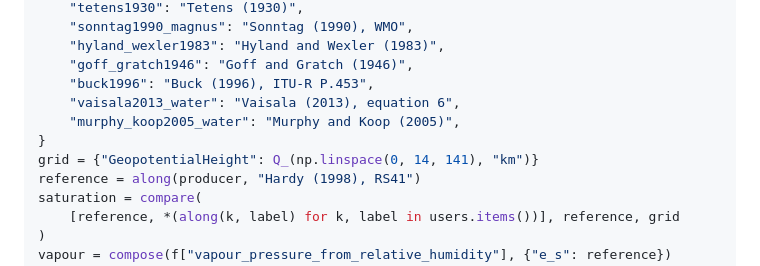
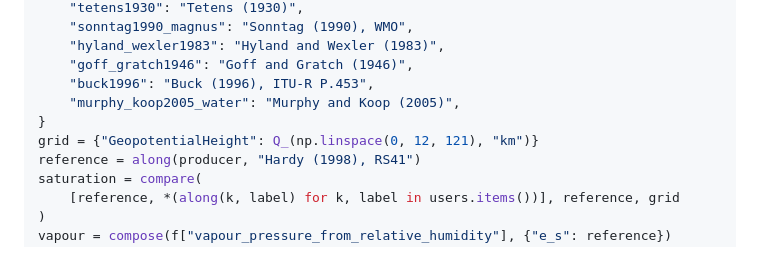
Before and after one commit to miki4iaml/nomogram, a Markdown page: docs/humidity-aloft.md, the part around one of its changes. GitHub-like rendering.

```diff
--- a/docs/humidity-aloft.md
+++ b/docs/humidity-aloft.md
@@ -105,10 +108,9 @@ users = {
     "hyland_wexler1983": "Hyland and Wexler (1983)",
     "goff_gratch1946": "Goff and Gratch (1946)",
     "buck1996": "Buck (1996), ITU-R P.453",
-    "vaisala2013_water": "Vaisala (2013), equation 6",
     "murphy_koop2005_water": "Murphy and Koop (2005)",
 }
-grid = {"GeopotentialHeight": Q_(np.linspace(0, 14, 141), "km")}
+grid = {"GeopotentialHeight": Q_(np.linspace(0, 12, 121), "km")}
 reference = along(producer, "Hardy (1998), RS41")
 saturation = compare(
     [reference, *(along(k, label) for k, label in users.items())], reference, grid
```
Also changed, not shown: other parts of docs/humidity-aloft.md (+22 -13 lines), docs/images/humidity-aloft.png, 5 other files.
